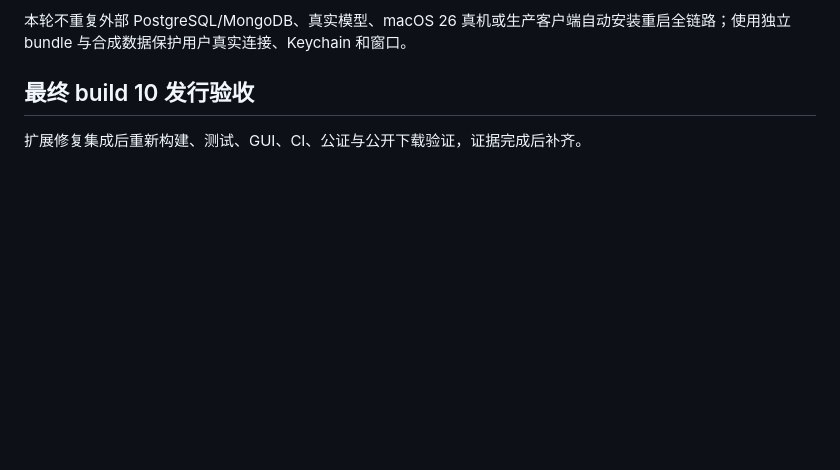
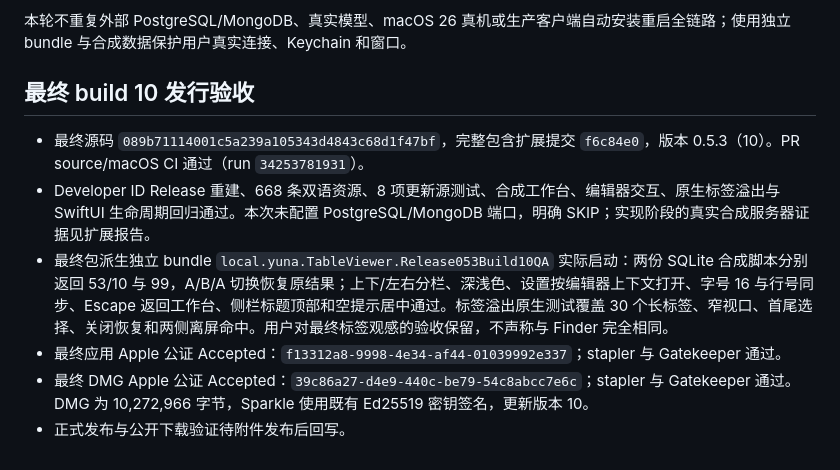
Before and after one commit to Kamisato-Yuna/TableViewer, a Markdown page: docs/release-0.5.3.md, the part around the change. Rendered like a GitHub page; blank space fills up the shorter version.

Commit message:
docs(release): 记录 0.5.3 最终构建与公证验收 (#31, #32, #34)

```diff
--- a/docs/release-0.5.3.md
+++ b/docs/release-0.5.3.md
@@ -28,4 +28,9 @@
 
 ## 最终 build 10 发行验收
 
-扩展修复集成后重新构建、测试、GUI、CI、公证与公开下载验证，证据完成后补齐。
+- 最终源码 `089b71114001c5a239a105343d4843c68d1f47bf`，完整包含扩展提交 `f6c84e0`，版本 0.5.3（10）。PR source/macOS CI 通过（run `34253781931`）。
+- Developer ID Release 重建、668 条双语资源、8 项更新源测试、合成工作台、编辑器交互、原生标签溢出与 SwiftUI 生命周期回归通过。本次未配置 PostgreSQL/MongoDB 端口，明确 SKIP；实现阶段的真实合成服务器证据见扩展报告。
+- 最终包派生独立 bundle `local.yuna.TableViewer.Release053Build10QA` 实际启动：两份 SQLite 合成脚本分别返回 53/10 与 99，A/B/A 切换恢复原结果；上下/左右分栏、深浅色、设置按编辑器上下文打开、字号 16 与行号同步、Escape 返回工作台、侧栏标题顶部和空提示居中通过。标签溢出原生测试覆盖 30 个长标签、窄视口、首尾选择、关闭恢复和两侧离屏命中。用户对最终标签观感的验收保留，不声称与 Finder 完全相同。
+- 最终应用 Apple 公证 Accepted：`f13312a8-9998-4e34-af44-01039992e337`；stapler 与 Gatekeeper 通过。
+- 最终 DMG Apple 公证 Accepted：`39c86a27-d4e9-440c-be79-54c8abcc7e6c`；stapler 与 Gatekeeper 通过。DMG 为 10,272,966 字节，Sparkle 使用既有 Ed25519 密钥签名，更新版本 10。
+- 正式发布与公开下载验证待附件发布后回写。
```
